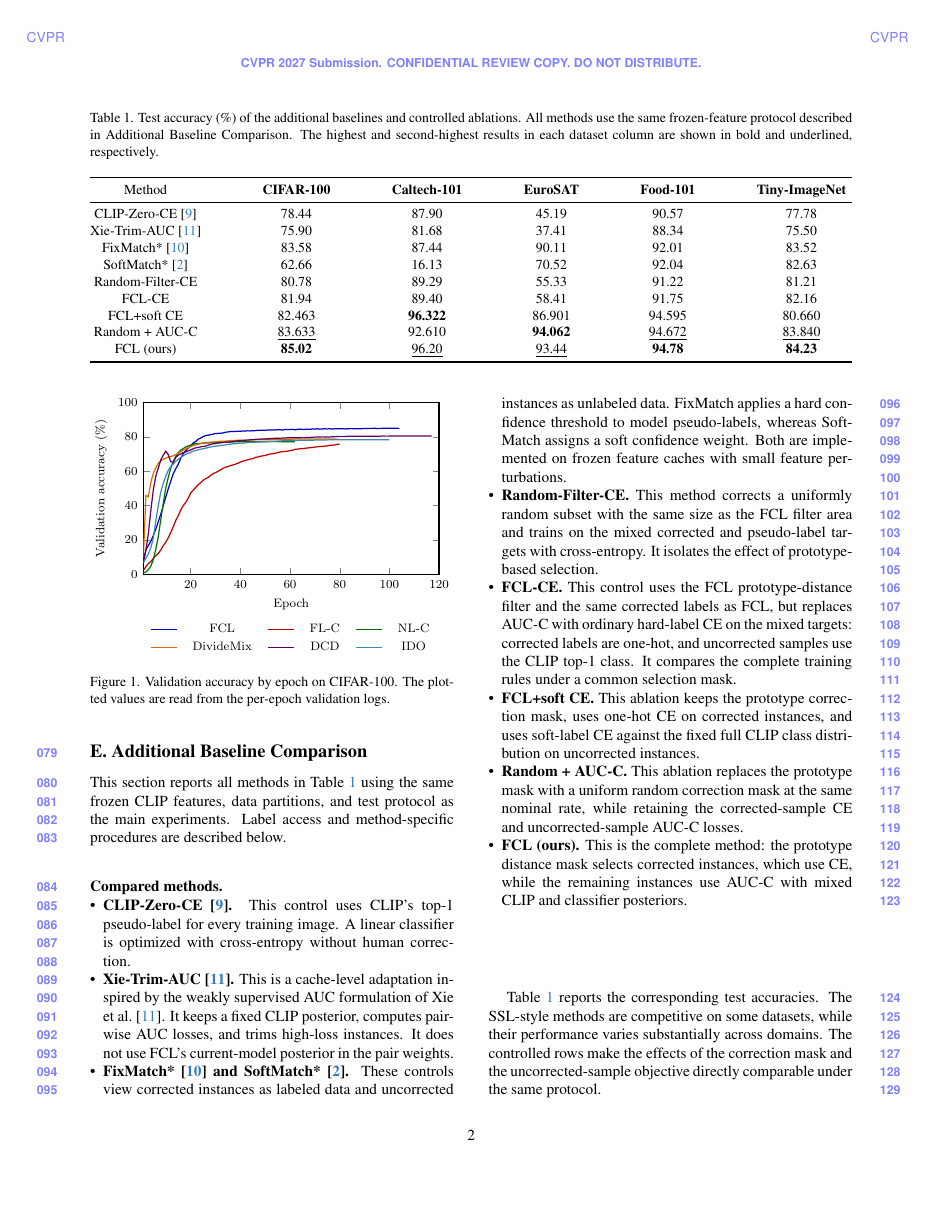
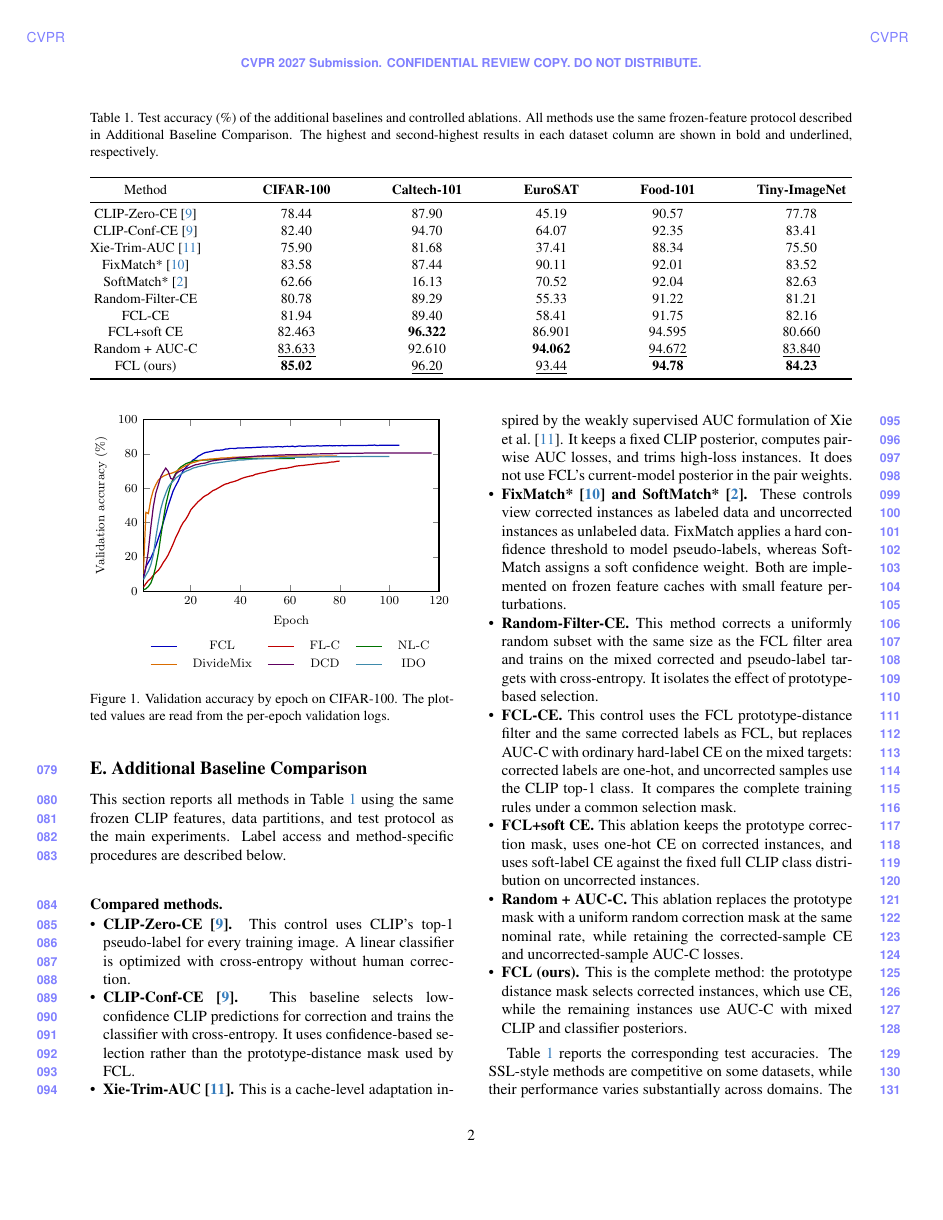
Before and after one commit to yanick-hong/FCL, a LaTeX CV (paper/FCL_CVPR2027/supplement.tex): page 2 of 4. Compiled offline with pdfLaTeX.

Commit message:
Add CLIP confidence baseline to supplement

```diff
--- a/paper/FCL_CVPR2027/supplement.tex
+++ b/paper/FCL_CVPR2027/supplement.tex
@@ -97,6 +94,7 @@ each dataset column are shown in bold and underlined, respectively.}
 Method & \textbf{CIFAR-100} & \textbf{Caltech-101} & \textbf{EuroSAT} & \textbf{Food-101} & \textbf{Tiny-ImageNet} \\
 \midrule
 CLIP-Zero-CE~\cite{radford2021clip} & 78.44 & 87.90 & 45.19 & 90.57 & 77.78 \\
+CLIP-Conf-CE~\cite{radford2021clip} & 82.40 & 94.70 & 64.07 & 92.35 & 83.41 \\
 Xie-Trim-AUC~\cite{xie2024wsauc} & 75.90 & 81.68 & 37.41 & 88.34 & 75.50 \\
 FixMatch*~\cite{sohn2020fixmatch} & 83.58 & 87.44 & 90.11 & 92.01 & 83.52 \\
 SoftMatch*~\cite{chen2023softmatch} & 62.66 & 16.13 & 70.52 & 92.04 & 82.63 \\
@@ -158,6 +156,11 @@ CLIP RN50 & 11.11 & 78.00 & 29.59 & \textbf{87.52} \\
     \item \textbf{CLIP-Zero-CE \cite{radford2021clip}.} This control uses CLIP's top-1 pseudo-label for
     every training image. A linear classifier is optimized with cross-entropy
     without human correction.
+
+    \item \textbf{CLIP-Conf-CE \cite{radford2021clip}.} This baseline selects
+    low-confidence CLIP predictions for correction and trains the classifier
+    with cross-entropy. It uses confidence-based selection rather than the
+    prototype-distance mask used by FCL.
 
     \item \textbf{Xie-Trim-AUC \cite{xie2024wsauc}.} This is a cache-level adaptation inspired by
     the weakly supervised AUC formulation of Xie et al.~\cite{xie2024wsauc}.
```
Also changed, not shown: paper/FCL_CVPR2027/supplement.tex (3 more changed lines), 1 other file.
